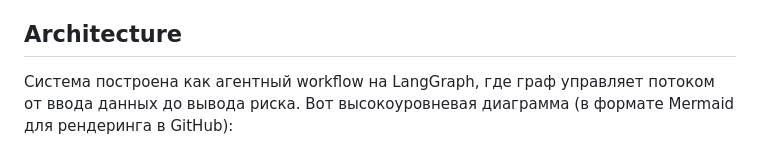
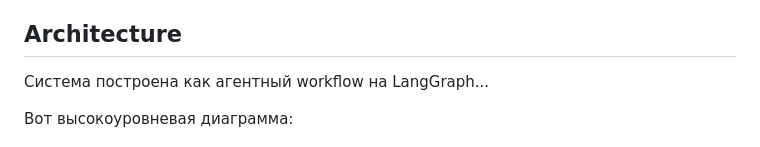
Before and after one commit to Dnoniel-Ermolaev/VKR_OKR_2026, a Markdown page: README.md, the part around one of its changes. Drawn GitHub-style.

````diff
--- a/README.md
+++ b/README.md
@@ -17,7 +17,9 @@
 
 ## Architecture
 
-Система построена как агентный workflow на LangGraph, где граф управляет потоком от ввода данных до вывода риска. Вот высокоуровневая диаграмма (в формате Mermaid для рендеринга в GitHub):
+Система построена как агентный workflow на LangGraph...
+
+Вот высокоуровневая диаграмма:
 
 ```mermaid
 graph TD
````
Also changed, not shown: other parts of README.md (+11 -15 lines).
